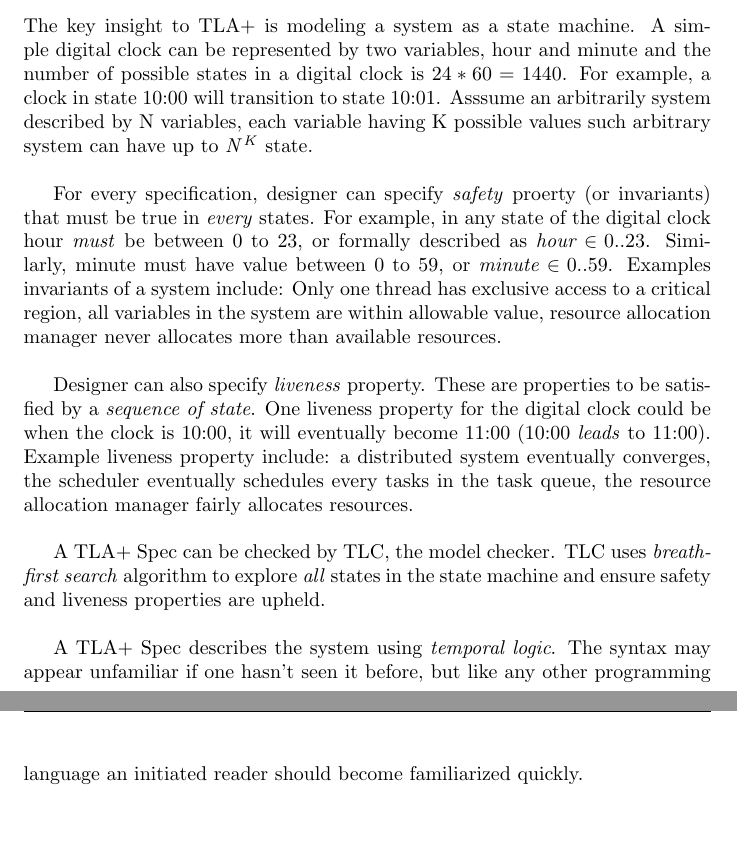
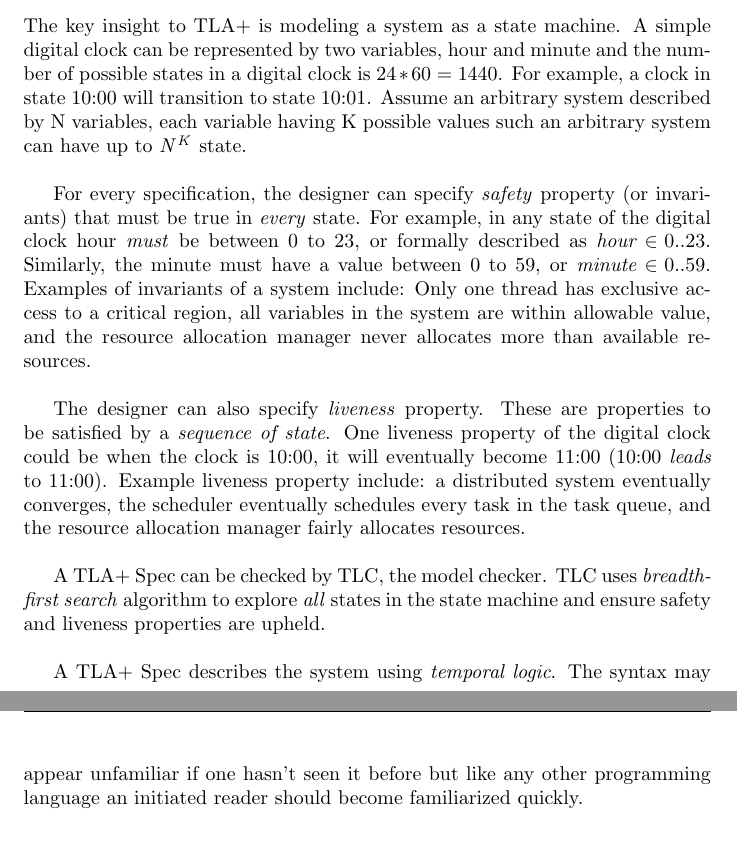
Before and after one commit to codemonkeyricky/tla, a LaTeX document (correct_by_design.tex, which reads primer.tex): two parts of pages 10 and 11 of 69, joined at a grey line, cut so that both start at the same text, the shorter picture padded with empty space. Compiled offline with pdfLaTeX.

Commit message:
proof read by grammarly.

```diff
--- a/primer.tex
+++ b/primer.tex
@@ -4,34 +4,34 @@
 
 The key insight to TLA+ is modeling a system as a state machine. A simple
 digital clock can be represented by two variables, hour and minute and the
-number of possible states in a digital clock is $24 * 60 = 1440$. For example,
-a clock in state 10:00 will transition to state 10:01. Asssume an arbitrarily
-system described by N variables, each variable having K possible values such
+number of possible states in a digital clock is $24 * 60 = 1440$. For example, a
+clock in state 10:00 will transition to state 10:01. Assume an arbitrary system
+described by N variables, each variable having K possible values such an
 arbitrary system can have up to $N^K$ state.\newline
 
-For every specification, designer can specify \textit{safety} proerty (or
-invariants) that must be true in \textit{every} states. For example, in any
+For every specification, the designer can specify \textit{safety} property (or
+invariants) that must be true in \textit{every} state. For example, in any
 state of the digital clock hour \textit{must} be between 0 to 23, or formally
-described as $hour \in 0..23$. Similarly, minute must have value between 0 to
-59, or $minute \in 0..59$. Examples invariants of a system include: Only one
+described as $hour \in 0..23$. Similarly, the minute must have a value between 0 to
+59, or $minute \in 0..59$. Examples of invariants of a system include: Only one
 thread has exclusive access to a critical region, all variables in the system
-are within allowable value, resource allocation manager never allocates more
+are within allowable value, and the resource allocation manager never allocates more
 than available resources.\newline
 
-Designer can also specify \textit{liveness} property. These are properties to be
-satisfied by a \textit{sequence of state}. One liveness property for the digital
+The designer can also specify \textit{liveness} property. These are properties to be
+satisfied by a \textit{sequence of state}. One liveness property of the digital
 clock could be when the clock is 10:00, it will eventually become 11:00 (10:00
 \textit{leads} to 11:00). Example liveness property include: a distributed
-system eventually converges, the scheduler eventually schedules every tasks in
-the task queue, the resource allocation manager fairly allocates resources.
+system eventually converges, the scheduler eventually schedules every task in
+the task queue, and the resource allocation manager fairly allocates resources.
 \newline
 
 A TLA+ Spec can be checked by TLC, the model checker. TLC uses
-\textit{breath-first search} algorithm to explore \textit{all} states in the
+\textit{breadth-first search} algorithm to explore \textit{all} states in the
 state machine and ensure safety and liveness properties are upheld.\newline
 
 A TLA+ Spec describes the system using \textit{temporal logic}. The syntax may
-appear unfamiliar if one hasn't seen it before, but like any other programming
+appear unfamiliar if one hasn't seen it before but like any other programming
 language an initiated reader should become familiarized quickly.
 
 \section{Design}
```
Also changed, not shown: correct_by_design.pdf.
